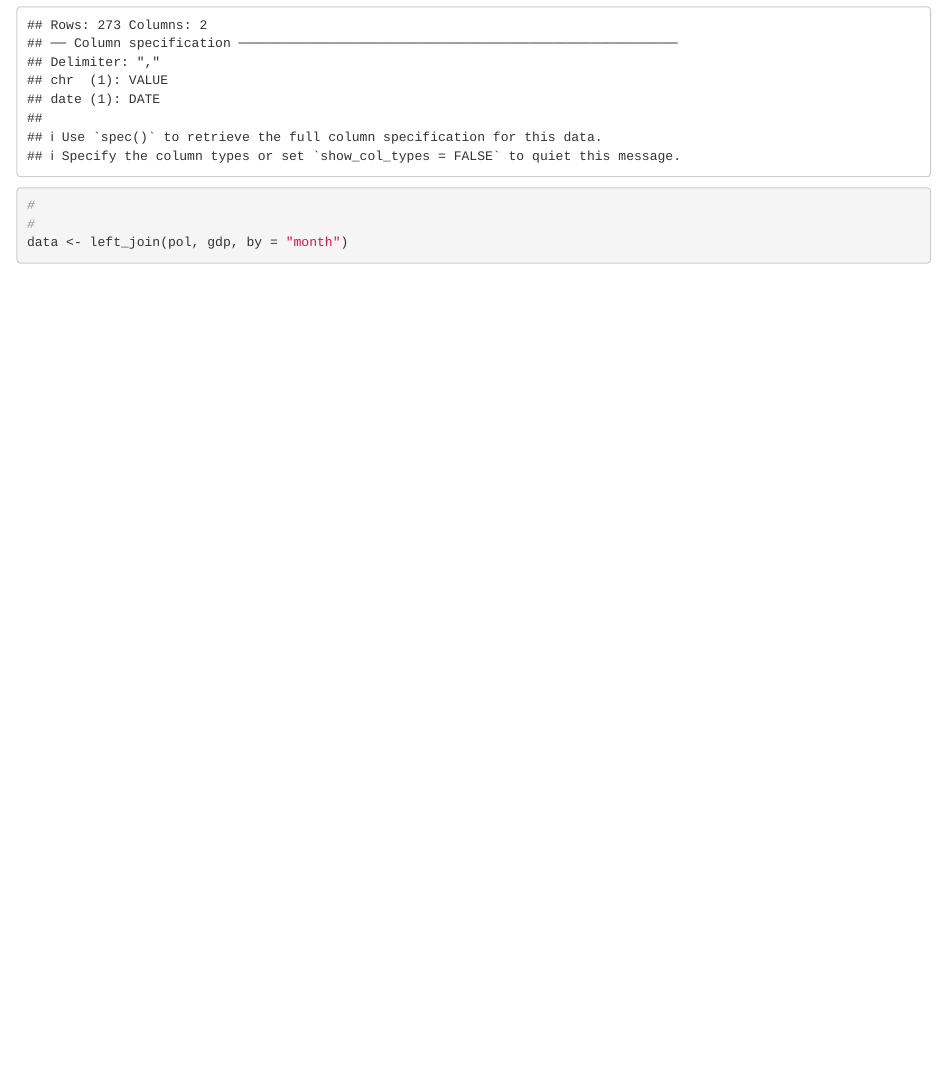
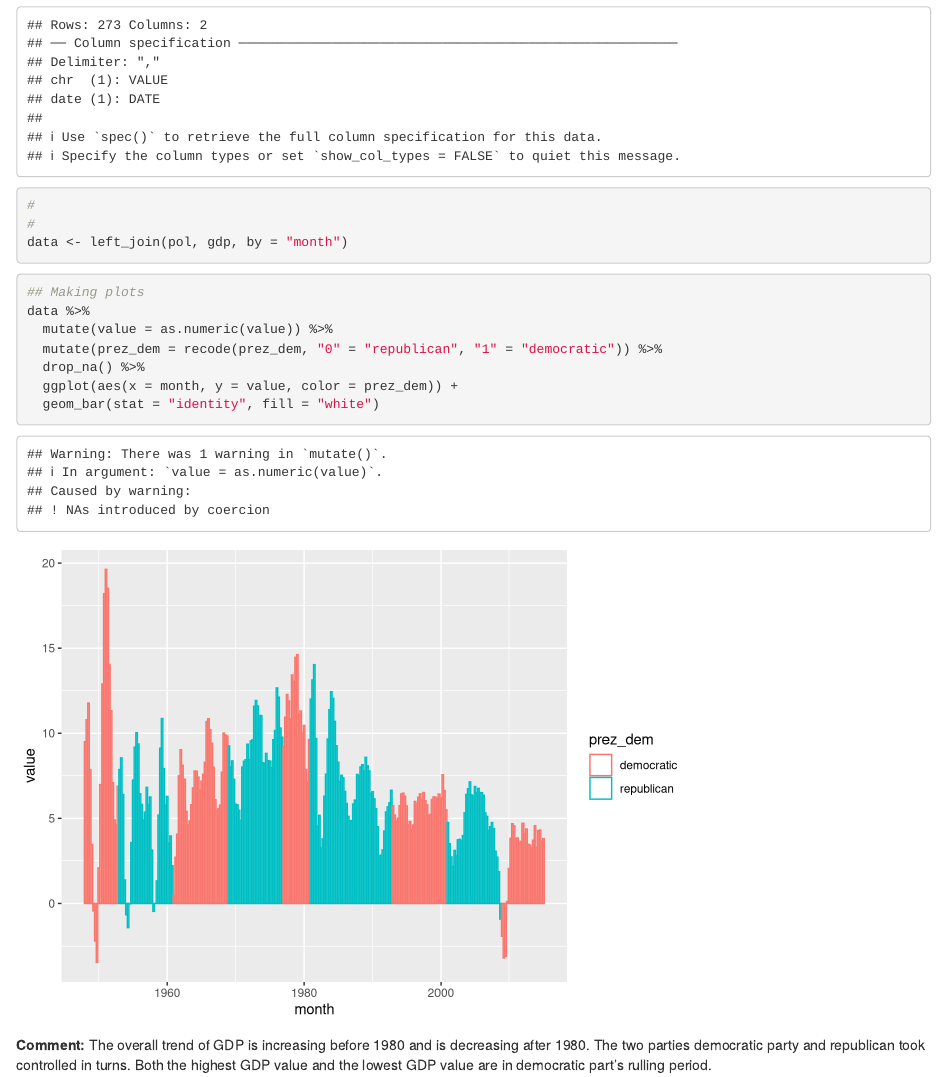
Before and after one commit to AustinYue/hw4_p2, an R Markdown document (hw4_p2.Rmd): the page in a window 1100 px wide, from 870 px down. Rendered offline with R 4.5, knitr and Pandoc, with nearby package versions; column names are cleaned by a stand-in for the janitor package.

Commit message:
added plot and comment

````diff
--- a/hw4_p2.Rmd
+++ b/hw4_p2.Rmd
@@ -29,3 +29,15 @@ gdp <- read_csv("GDP.csv") %>%
 #
 data <- left_join(pol, gdp, by = "month")
 ```
+
+```{r}
+## Making plots
+data %>%
+  mutate(value = as.numeric(value)) %>%
+  mutate(prez_dem = recode(prez_dem, "0" = "republican", "1" = "democratic")) %>%
+  drop_na() %>%
+  ggplot(aes(x = month, y = value, color = prez_dem)) +
+  geom_bar(stat = "identity", fill = "white")
+```
+
+**Comment:** The overall trend of GDP is increasing before 1980 and is decreasing after 1980. The two parties democratic party and republican took controlled in turns. Both the highest GDP value and the lowest GDP value are in democratic part's rulling period.
````
Also changed, not shown: hw4_p2.html.
